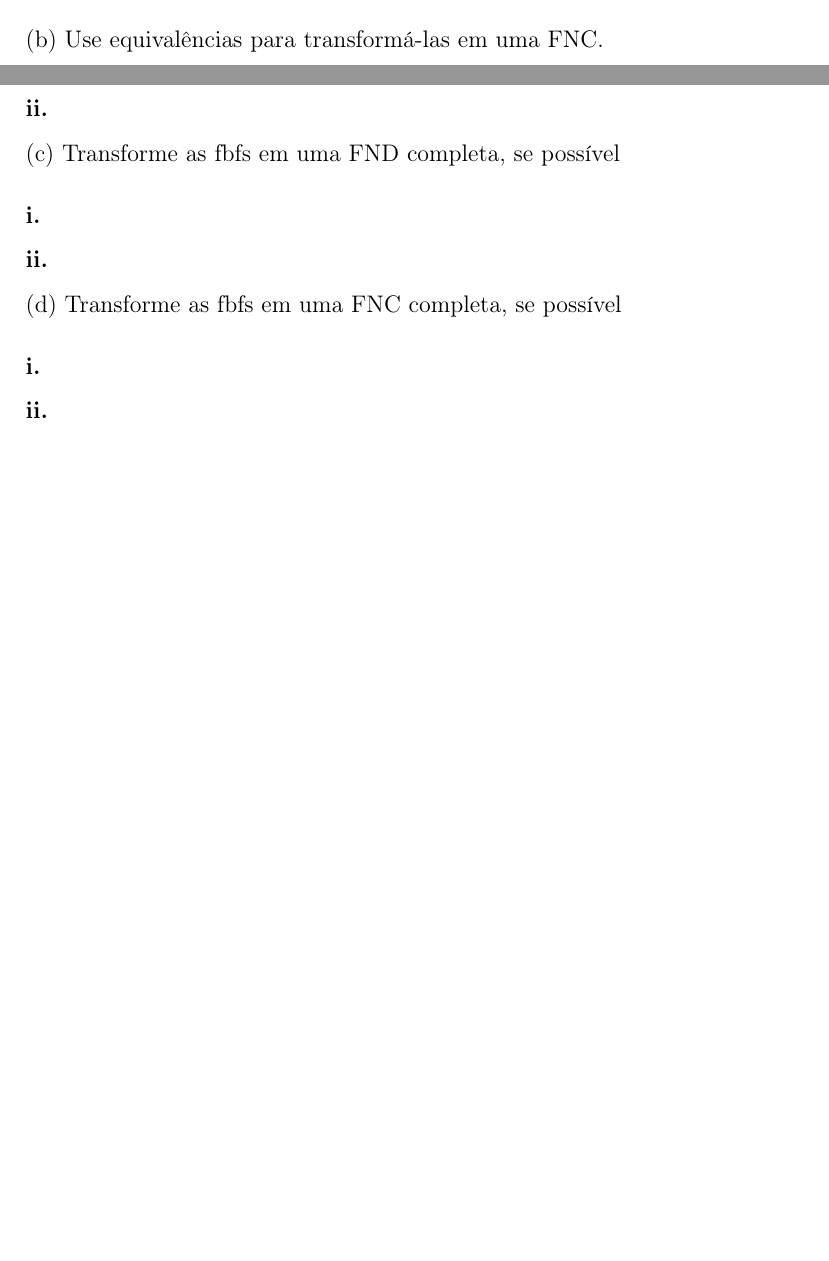
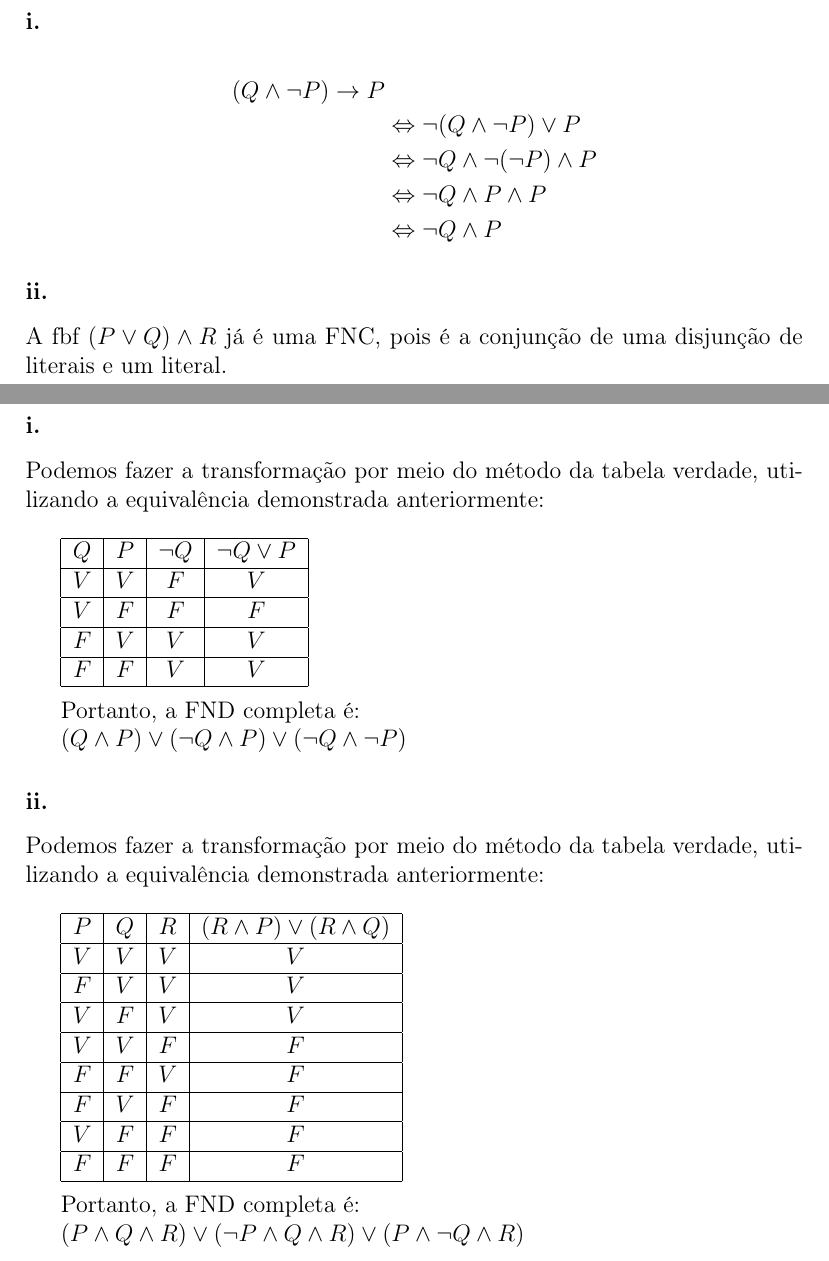
Before and after one commit to schwaad/FMC3-Trabalhos, a LaTeX document (trabalho06/main.tex, which reads trabalho06/questao1.tex): two parts of pages 1 and 2 of 4 before the commit and two parts of pages 2 and 3 of 6 after it, joined at a grey line, cut at the place of the change, the shorter picture padded with empty space. Compiled offline with pdfLaTeX.

Commit message:
Questão 1 b, c, d concluídas

```diff
--- a/trabalho06/questao1.tex
+++ b/trabalho06/questao1.tex
@@ -3,26 +3,28 @@
 Dadas as fórmulas:
 
 \begin{enumerate}[label=\roman*)]
-    \item $Q \land \lnot P \rightarrow P$
-    \item $(P \lor Q) \land R$
+	\item $Q \land \lnot P \rightarrow P$
+	\item $(P \lor Q) \land R$
 \end{enumerate}
 
 \noindent
 (a) Use equivalências para transformá-las em FNC.
 
 \subsubsection*{i.}
+
 \begin{align*}
-    (Q \land \lnot P) \rightarrow P
-    &\Leftrightarrow \lnot (Q \land \lnot P) \lor P \\[6pt]
-    &\Leftrightarrow (\lnot Q \lor \lnot \lnot P) \lor P \\[6pt]
-    &\Leftrightarrow (\lnot Q \lor P) \lor P \\[6pt]
-    &\Leftrightarrow (\lnot Q \lor P)
+	(Q \land \lnot P) \rightarrow P
+	 & \Leftrightarrow \lnot (Q \land \lnot P) \lor P      \\[6pt]
+	 & \Leftrightarrow (\lnot Q \lor \lnot \lnot P) \lor P \\[6pt]
+	 & \Leftrightarrow (\lnot Q \lor P) \lor P             \\[6pt]
+	 & \Leftrightarrow (\lnot Q \lor P)
 \end{align*}
 
 \subsubsection*{ii.}
+
 \begin{align*}
-    (P \lor Q) \land R
-    &\Leftrightarrow (R \land P) \lor (R \land Q)
+	(P \lor Q) \land R
+	 & \Leftrightarrow (R \land P) \lor (R \land Q)
 \end{align*}
 
 
@@ -30,11 +33,86 @@ Dadas as fórmulas:
 (b) Use equivalências para transformá-las em uma FNC.
 
 \subsubsection*{i.}
+
+\begin{align*}
+	(Q \land \lnot P) \rightarrow P                         \\
+	 & \Leftrightarrow \lnot (Q \land \lnot P) \lor P       \\
+	 & \Leftrightarrow \lnot Q \land \lnot(\lnot P) \land P \\
+	 & \Leftrightarrow \lnot Q \land P \land P              \\
+	 & \Leftrightarrow \lnot Q \land P
+\end{align*}
+
 \subsubsection*{ii.}
+A fbf $(P \lor Q) \land R$ já é uma FNC, pois é a conjunção de uma disjunção de literais e um literal.
+
+\newpage
 
 \noindent
 (c) Transforme as fbfs em uma FND completa, se possível
 
 \subsubsection*{i.}
+Podemos fazer a transformação por meio do método da tabela verdade, utilizando a equivalência demonstrada anteriormente:
+
+
+$ \ $
+
+
+\begin{tabular}{|c|c|c|c|}
+	\hline
+	$Q$ & $P$ & $\lnot Q$ & $\lnot Q \lor P$ \\
+	\hline
+	$V$ & $V$ & $F$       & $V$              \\
+	\hline
+	$V$ & $F$ & $F$       & $F$              \\
+	\hline
+	$F$ & $V$ & $V$       & $V$              \\
+	\hline
+	$F$ & $F$ & $V$       & $V$              \\
+	\hline
+\end{tabular}
+
+
+$ \ $
+
+
+Portanto, a FND completa é:
+
+
+$(Q \land P) \lor (\lnot Q \land P) \lor (\lnot Q \land \lnot P)$
 \subsubsection*{ii.}
+Podemos fazer a transformação por meio do método da tabela verdade, utilizando a equivalência demonstrada anteriormente:
 
+
+$ \ $
+
+
+\begin{tabular}{|c|c|c|c|}
+	\hline
+	$P$ & $Q$ & $R$ & $(R \land P) \lor (R \land Q)$ \\
+	\hline
+	$V$ & $V$ & $V$ & $V$                            \\
+	\hline
+	$F$ & $V$ & $V$ & $V$                            \\
+	\hline
+	$V$ & $F$ & $V$ & $V$                            \\
+	\hline
+	$V$ & $V$ & $F$ & $F$                            \\
+	\hline
+	$F$ & $F$ & $V$ & $F$                            \\
+	\hline
+	$F$ & $V$ & $F$ & $F$                            \\
+	\hline
+	$V$ & $F$ & $F$ & $F$                            \\
+	\hline
+	$F$ & $F$ & $F$ & $F$                            \\
+	\hline
+\end{tabular}
+
+
+$ \ $
+
+
+Portanto, a FND completa é:
+
+
+$(P \land Q \land R) \lor (\lnot P \land Q \land R) \lor (P \land \lnot Q \land R)$
```
Also changed, not shown: trabalho06/main.pdf, trabalho06/questao1.tex (57 more changed lines), 3 other files.
